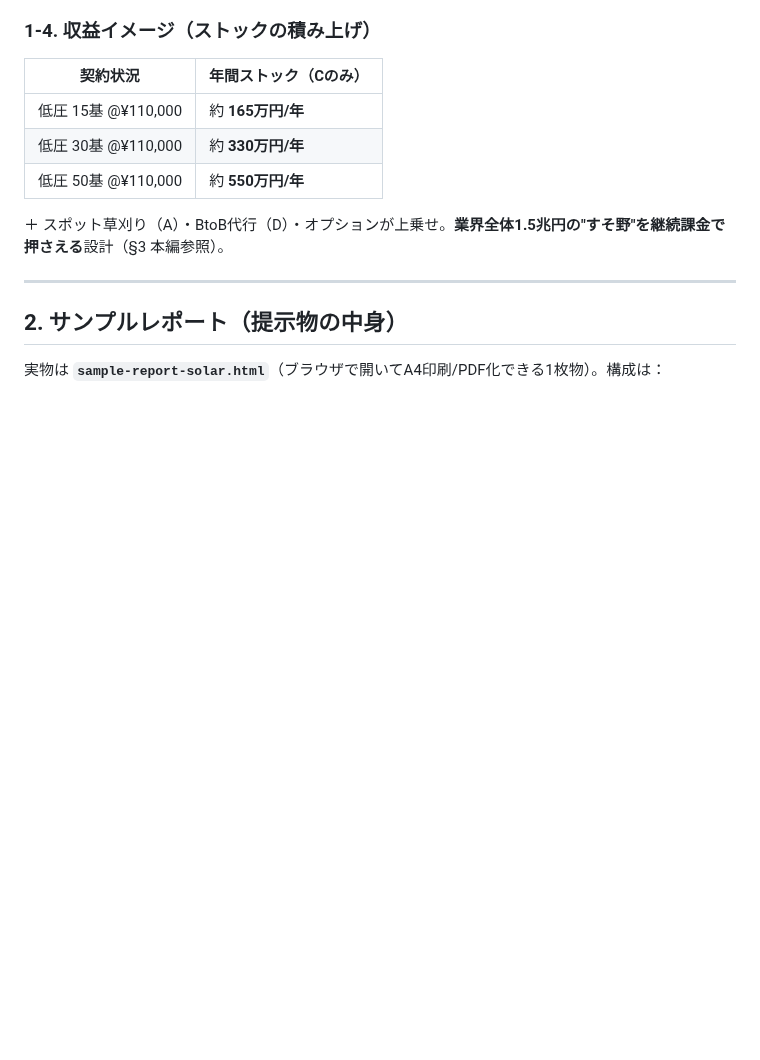
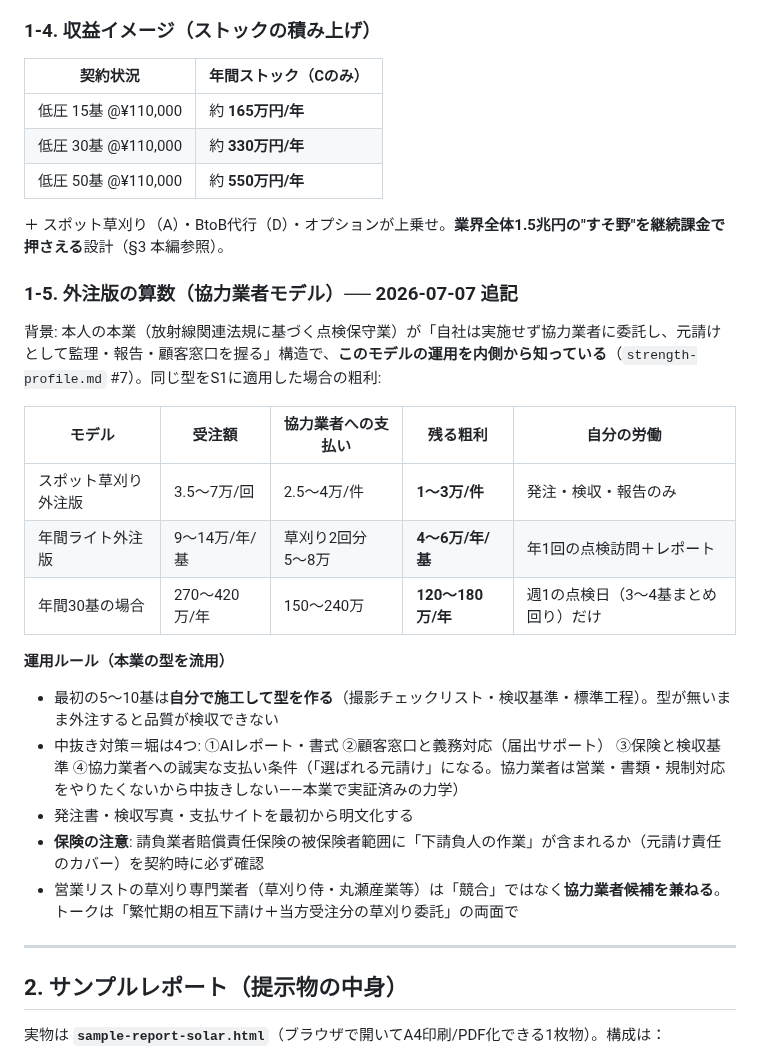
Before and after one commit to ikedaiko6-oss/AI_business_0-1, a Markdown page: research/S1-solar-om-playbook.md, the part around the change. GitHub-like rendering; blank space fills up the shorter version.

Commit message:
強み#7(法定点検業の元請け運用経験)を追加、S1に外注版の算数(§1-5)を追記
本業=放射線関連法規の点検保守で「実施は協力業者・自社は監理報告」層の
運用経験があると判明。S1と同型構造のため、外注版の粗利計算・中抜き対策・
保険の被保険者範囲の注意・草刈り業者の協力業者候補への格上げを明文化。

Co-Authored-By: Claude Fable 5 <noreply@anthropic.com>
Claude-Session: https://claude.ai/code/session_01JYR9EY7BhTXYesTxR2DDQz

```diff
--- a/research/S1-solar-om-playbook.md
+++ b/research/S1-solar-om-playbook.md
@@ -69,6 +69,23 @@
 | 低圧 50基 @¥110,000 | 約 **550万円/年** |
 
 ＋ スポット草刈り（A）・BtoB代行（D）・オプションが上乗せ。**業界全体1.5兆円の"すそ野"を継続課金で押さえる**設計（§3 本編参照）。
+
+### 1-5. 外注版の算数（協力業者モデル）── 2026-07-07 追記
+
+背景: 本人の本業（放射線関連法規に基づく点検保守業）が「自社は実施せず協力業者に委託し、元請けとして監理・報告・顧客窓口を握る」構造で、**このモデルの運用を内側から知っている**（`strength-profile.md` #7）。同じ型をS1に適用した場合の粗利:
+
+| モデル | 受注額 | 協力業者への支払い | 残る粗利 | 自分の労働 |
+|---|---|---|---|---|
+| スポット草刈り外注版 | 3.5〜7万/回 | 2.5〜4万/件 | **1〜3万/件** | 発注・検収・報告のみ |
+| 年間ライト外注版 | 9〜14万/年/基 | 草刈り2回分 5〜8万 | **4〜6万/年/基** | 年1回の点検訪問＋レポート |
+| 年間30基の場合 | 270〜420万/年 | 150〜240万 | **120〜180万/年** | 週1の点検日（3〜4基まとめ回り）だけ |
+
+**運用ルール（本業の型を流用）**
+- 最初の5〜10基は**自分で施工して型を作る**（撮影チェックリスト・検収基準・標準工程）。型が無いまま外注すると品質が検収できない
+- 中抜き対策＝堀は4つ: ①AIレポート・書式 ②顧客窓口と義務対応（届出サポート） ③保険と検収基準 ④協力業者への誠実な支払い条件（「選ばれる元請け」になる。協力業者は営業・書類・規制対応をやりたくないから中抜きしない——本業で実証済みの力学）
+- 発注書・検収写真・支払サイトを最初から明文化する
+- **保険の注意**: 請負業者賠償責任保険の被保険者範囲に「下請負人の作業」が含まれるか（元請け責任のカバー）を契約時に必ず確認
+- 営業リストの草刈り専門業者（草刈り侍・丸瀬産業等）は「競合」ではなく**協力業者候補を兼ねる**。トークは「繁忙期の相互下請け＋当方受注分の草刈り委託」の両面で
 
 ---
 
```
Also changed, not shown: research/strength-profile.md (+1 -0 lines).
